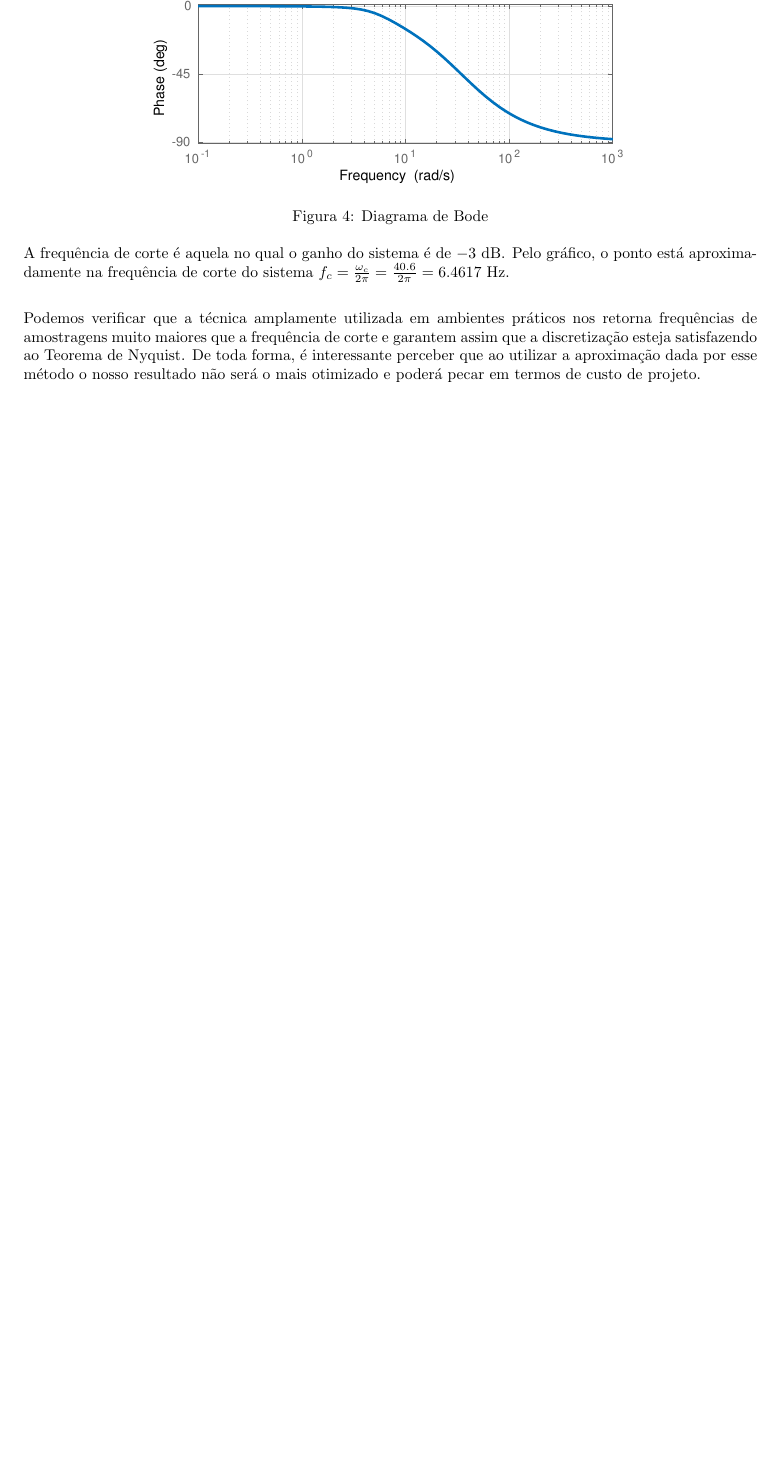
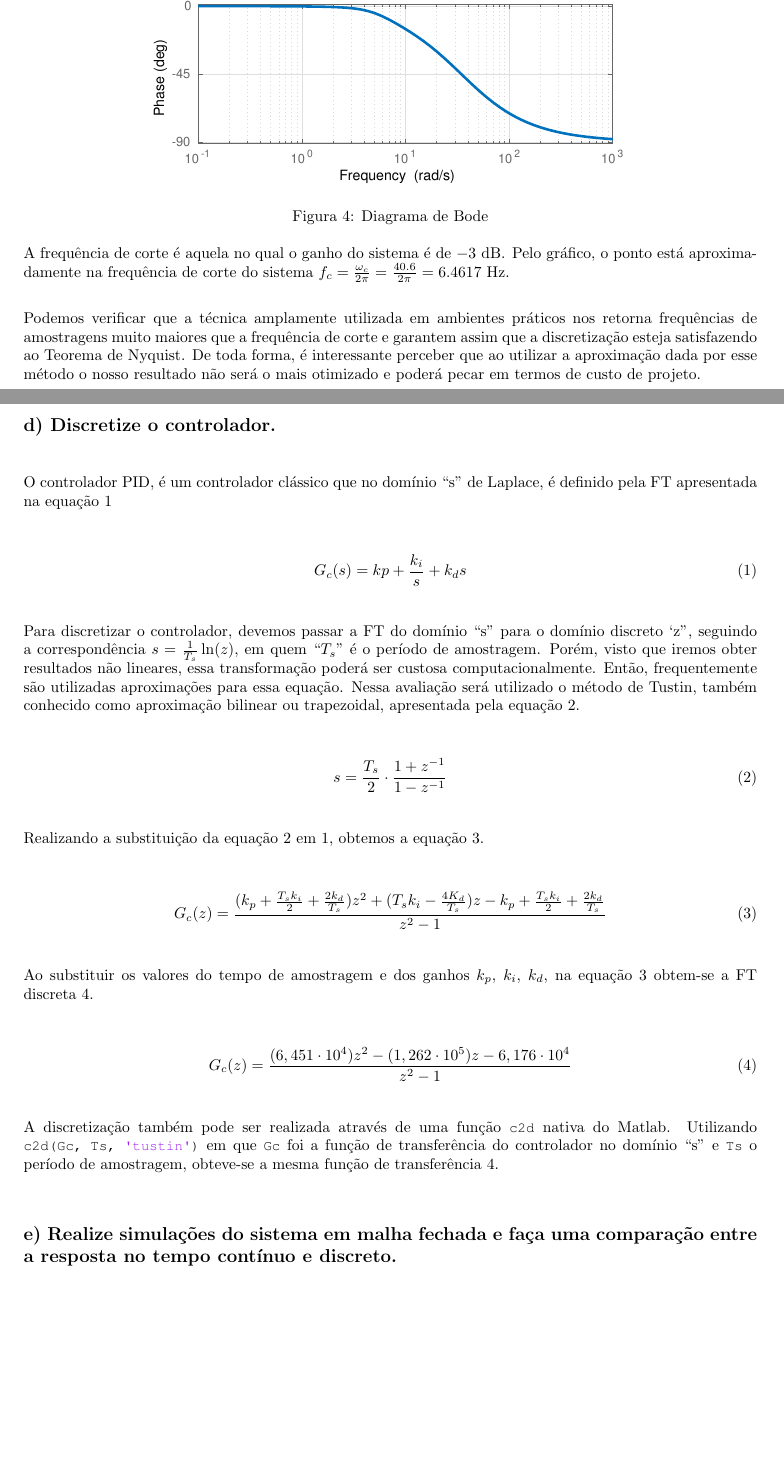
Before and after one commit to V-kr0pt/Controle-1, a LaTeX document (main.tex, which reads ProblemasPID.tex): part of page 4 of 4 before the commit and two parts of pages 4 and 5 of 5 after it, the two joined at a grey line, cut so that both start at the same text, the shorter picture padded with empty space. The pictures show the PDF file main.pdf that the author committed with the source.

Commit message:
final questao d)

```diff
--- a/ProblemasPID.tex
+++ b/ProblemasPID.tex
@@ -142,3 +142,49 @@ Ts = stepinfo(Gmf).RiseTime/10;
         Podemos verificar que a técnica amplamente utilizada em ambientes práticos nos retorna frequências de amostragens muito maiores que a frequência de corte e
         garantem assim que a discretização esteja satisfazendo ao Teorema de Nyquist. De toda forma, é interessante perceber que ao utilizar a aproximação dada por esse
         método o nosso resultado não será o mais otimizado e poderá pecar em termos de custo de projeto.
+
+
+    \subsection*{d) Discretize o controlador.}
+        O controlador PID, é um controlador clássico que no domínio ``s'' de Laplace, é definido
+        pela FT apresentada na equação \ref{eq:PID}
+
+        \begin{equation}
+            G_c(s) = kp + \frac{k_i}{s} + k_ds
+            \label{eq:PID}
+        \end{equation}
+
+        Para discretizar o controlador, devemos passar a FT do domínio ``s'' para o domínio discreto
+        `z'', seguindo a correspondência $ s=\frac{1}{T_s}\ln(z)$, em quem ``$T_s$'' é o período de
+        amostragem. Porém, visto que iremos obter resultados não lineares, essa transformação
+        poderá ser custosa computacionalmente. Então, frequentemente são utilizadas aproximações para
+        essa equação. Nessa avaliação será utilizado o método de Tustin, também conhecido como
+        aproximação bilinear ou trapezoidal, apresentada pela equação \ref{eq:Tustin}.
+
+        \begin{equation}
+            s = \frac{T_s}{2} \cdot \frac{1+z^{-1}}{1-z^{-1}}
+            \label{eq:Tustin}
+        \end{equation}
+
+        Realizando a substituição da equação \ref{eq:Tustin} em \ref{eq:PID}, obtemos a equação \ref{eq:GcZ}.
+
+        \begin{equation}
+            G_c(z) = \frac{(k_p+\frac{T_sk_i}{2}+\frac{2k_d}{T_s})z^2 + (T_sk_i-\frac{4K_d}{T_s})z - k_p + \frac{T_sk_i}{2} + \frac{2k_d}{T_s}}
+            {z^2-1}
+            \label{eq:GcZ}
+        \end{equation}
+
+        Ao substituir os valores do tempo de amostragem e dos ganhos $k_p$, $k_i$, $k_d$, na equação \ref{eq:GcZ} obtem-se a
+        FT discreta \ref{eq:GcZf}.
+
+        \begin{equation}
+            G_c(z) = \frac{(6,451 \cdot 10^4)z^2 - (1,262 \cdot 10^5)z - 6,176 \cdot 10^4}{z^2-1}
+            \label{eq:GcZf}
+        \end{equation}
+
+        A discretização também pode ser realizada através de uma função \mcode{c2d} nativa do Matlab. Utilizando
+        \mcode{c2d(Gc, Ts, 'tustin')} em que \mcode{Gc} foi a função de transferência do controlador no domínio ``s'' e \mcode{Ts}
+        o período de amostragem, obteve-se a mesma função de transferência \ref{eq:GcZf}.
+
+
+
+    \subsection*{e) Realize simulações do sistema em malha fechada e faça uma comparação entre a resposta no tempo contínuo e discreto.}
```
Also changed, not shown: Figuras/ProblemaPID/stepcomp.eps (added), Figuras/ProblemaPID/stepz.eps (added), main.pdf.
